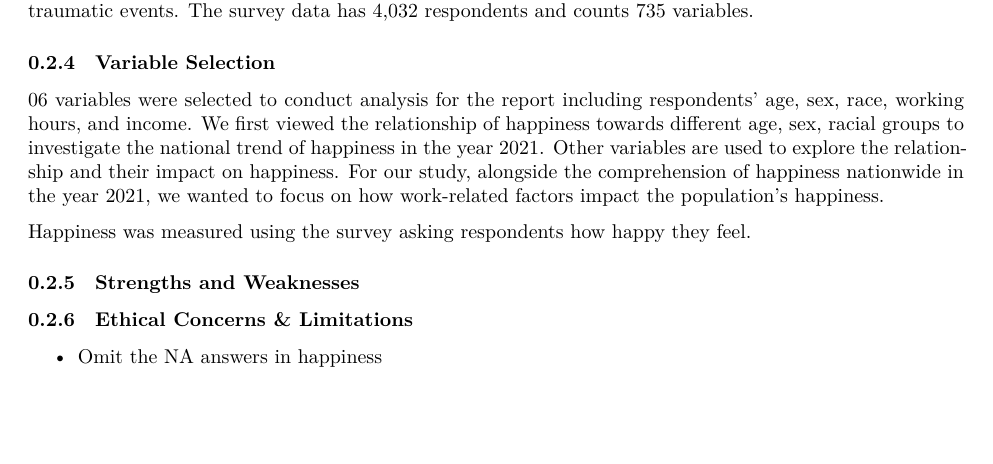
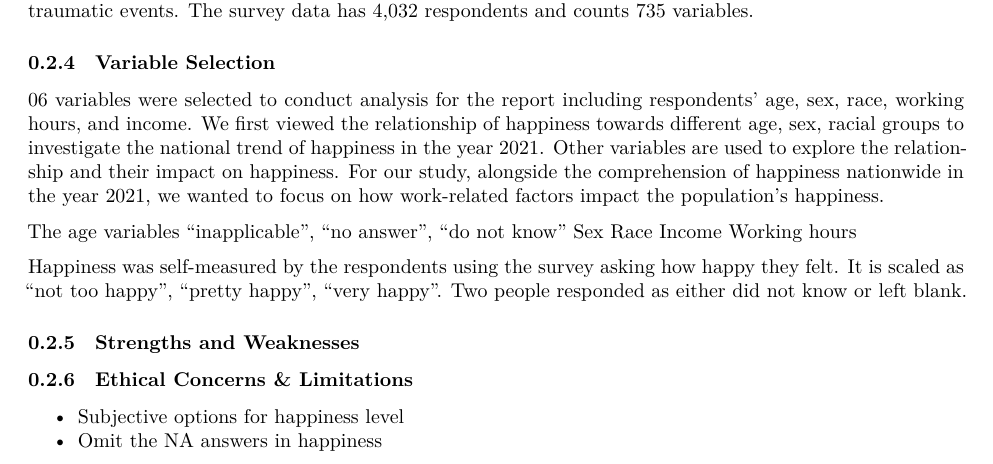
Before and after one commit to julieenguyennn/An-Analysis-of-Happiness-in-the-America-post-COVID-19, a Quarto document (outputs/paper/U.S. national happiness post-covid 19.qmd): part of page 2 of 7, cut so that both start at the same text, the shorter picture padded with empty space. Rendered offline with R 4.5, knitr and Pandoc in place of Quarto, then LaTeX, with nearby package versions.

Commit message:
update report

```diff
--- a/outputs/paper/U.S. national happiness post-covid 19.qmd
+++ b/outputs/paper/U.S. national happiness post-covid 19.qmd
@@ -130,12 +130,20 @@ The GSS collects data on contemporary American society to monitor and explain tr
 
 06 variables were selected to conduct analysis for the report including respondents' age, sex, race, working hours, and income. We first viewed the relationship of happiness towards different age, sex, racial groups to investigate the national trend of happiness in the year 2021. Other variables are used to explore the relationship and their impact on happiness. For our study, alongside the comprehension of happiness nationwide in the year 2021, we wanted to focus on how work-related factors impact the population's happiness.
 
-Happiness was measured using the survey asking respondents how happy they feel.
+The age variables "inapplicable", "no answer", "do not know"
+Sex
+Race
+Income
+Working hours
+
+Happiness was self-measured by the respondents using the survey asking how happy they felt. It is scaled as "not too happy", "pretty happy", "very happy". Two people responded as either did not know or left blank.
 
 ### Strengths and Weaknesses
 
+
 ### Ethical Concerns & Limitations
 
+- Subjective options for happiness level
 - Omit the NA answers in happiness
 
 ## Discussion
```
